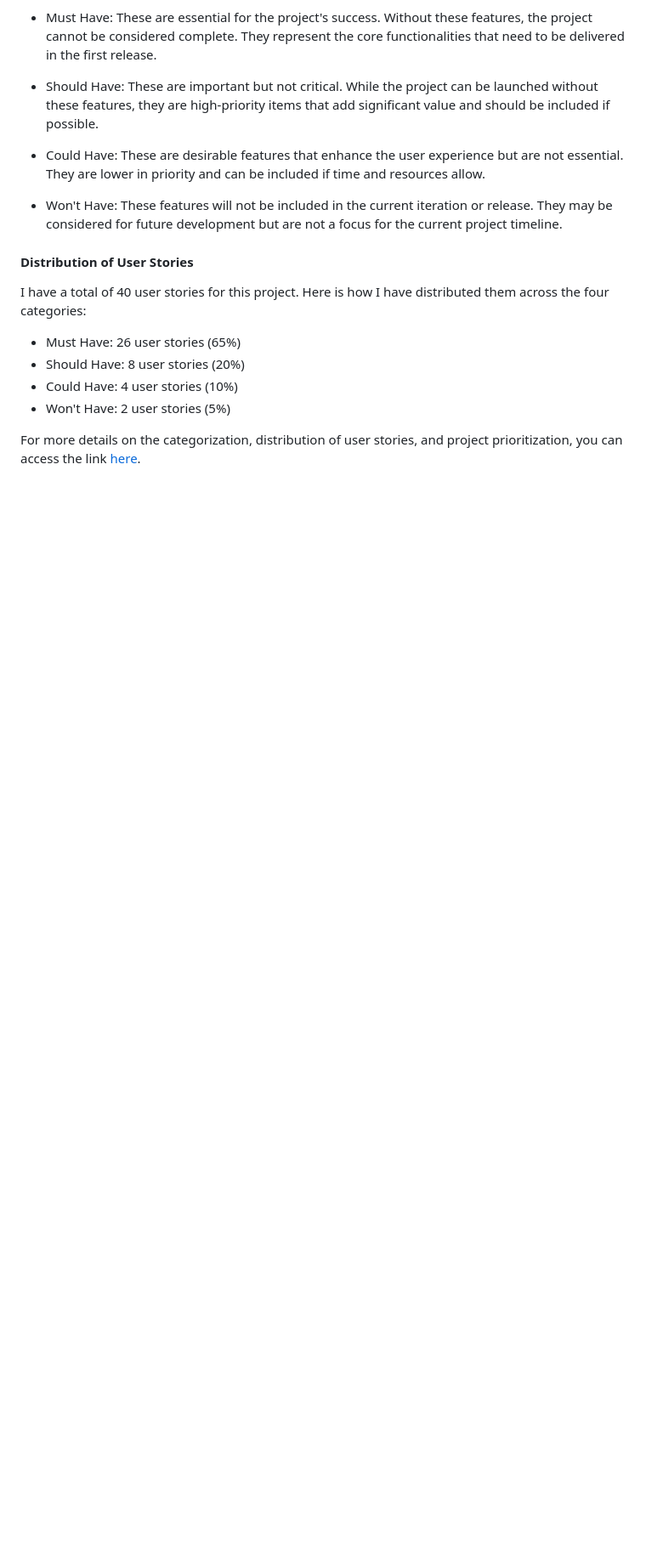
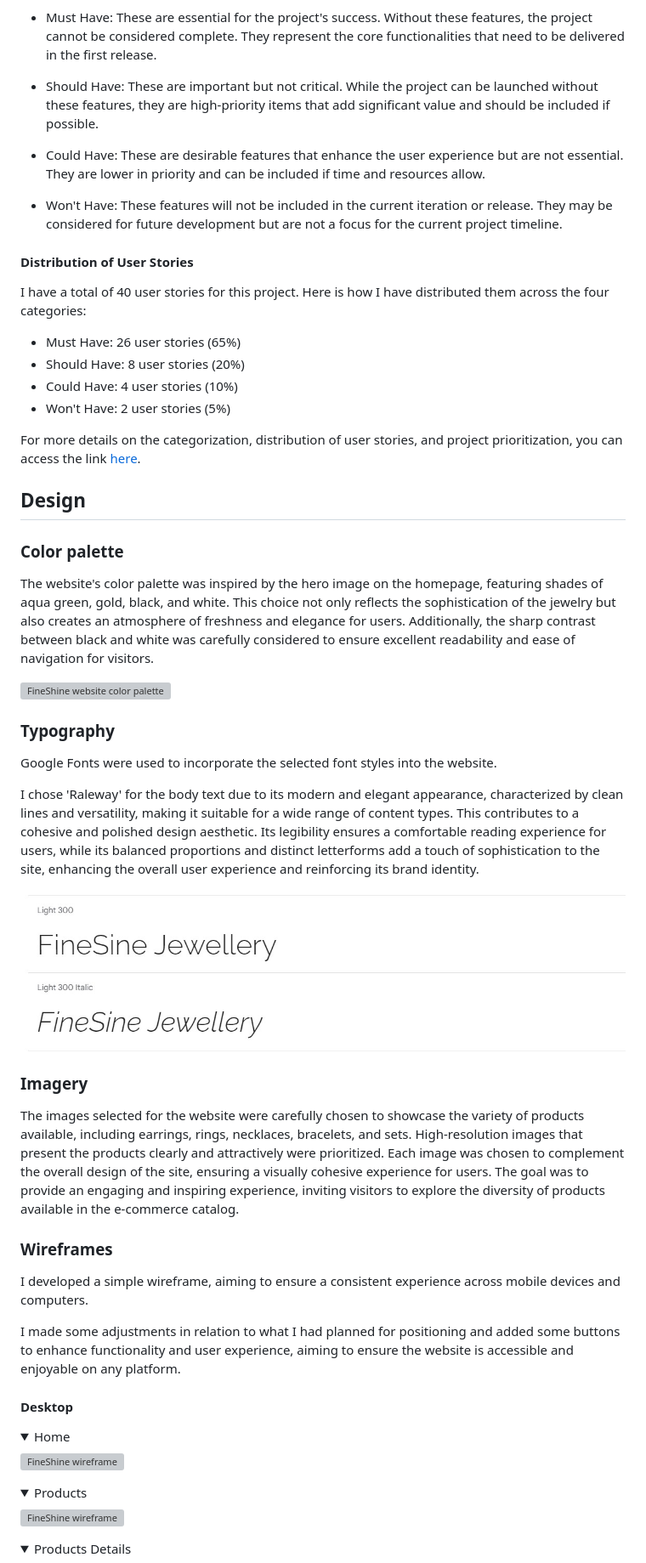
Before and after one commit to BrunaRihl/FineShine-Jewellery, a Markdown page: README.md, the part around the change printed below. Shown: that part at 85% size. Drawn GitHub-style; pictures changed too: static/media/docs/fonts.jpg (added); folded sections open; blank space fills up the shorter version; grey boxes are pictures that could not be loaded.

Commit message:
docs: Add design section to README.md

```diff
--- a/README.md
+++ b/README.md
@@ -265,3 +265,49 @@ I have a total of 40 user stories for this project. Here is how I have distribut
 * Won't Have: 2 user stories (5%)
 
 For more details on the categorization, distribution of user stories, and project prioritization, you can access the link [here](https://github.com/BrunaRihl/FineShine-Jewellery/issues).
+
+## Design
+
+### Color palette
+
+The website's color palette was inspired by the hero image on the homepage, featuring shades of aqua green, gold, black, and white. This choice not only reflects the sophistication of the jewelry but also creates an atmosphere of freshness and elegance for users. Additionally, the sharp contrast between black and white was carefully considered to ensure excellent readability and ease of navigation for visitors.
+
+![FineShine website color palette](/static/images/docs/palette.png)
+
+### Typography
+
+Google Fonts were used to incorporate the selected font styles into the website.
+
+I chose 'Raleway' for the body text due to its modern and elegant appearance, characterized by clean lines and versatility, making it suitable for a wide range of content types. This contributes to a cohesive and polished design aesthetic. Its legibility ensures a comfortable reading experience for users, while its balanced proportions and distinct letterforms add a touch of sophistication to the site, enhancing the overall user experience and reinforcing its brand identity.
+
+![FineShine fonts](/static/media/docs/fonts.jpg)
+
+### Imagery
+
+The images selected for the website were carefully chosen to showcase the variety of products available, including earrings, rings, necklaces, bracelets, and sets. High-resolution images that present the products clearly and attractively were prioritized. Each image was chosen to complement the overall design of the site, ensuring a visually cohesive experience for users. The goal was to provide an engaging and inspiring experience, inviting visitors to explore the diversity of products available in the e-commerce catalog.
+
+### Wireframes
+
+I developed a simple wireframe, aiming to ensure a consistent experience across mobile devices and computers.
+
+I made some adjustments in relation to what I had planned for positioning and added some buttons to enhance functionality and user experience, aiming to ensure the website is accessible and enjoyable on any platform.
+
+#### Desktop
+<details>
+  <summary>Home
+</summary>
+
+![FineShine wireframe](/static/images/docs/home-desk.webp)
+
+</details>
+<details>
+  <summary>Products
+</summary>
+
+![FineShine wireframe](/static/images/docs/products-desk.webp)
+
+</details>
+<details>
+  <summary>Products Details
+</summary>
+
```
Also changed, not shown: other parts of README.md (+60 -0 lines).
